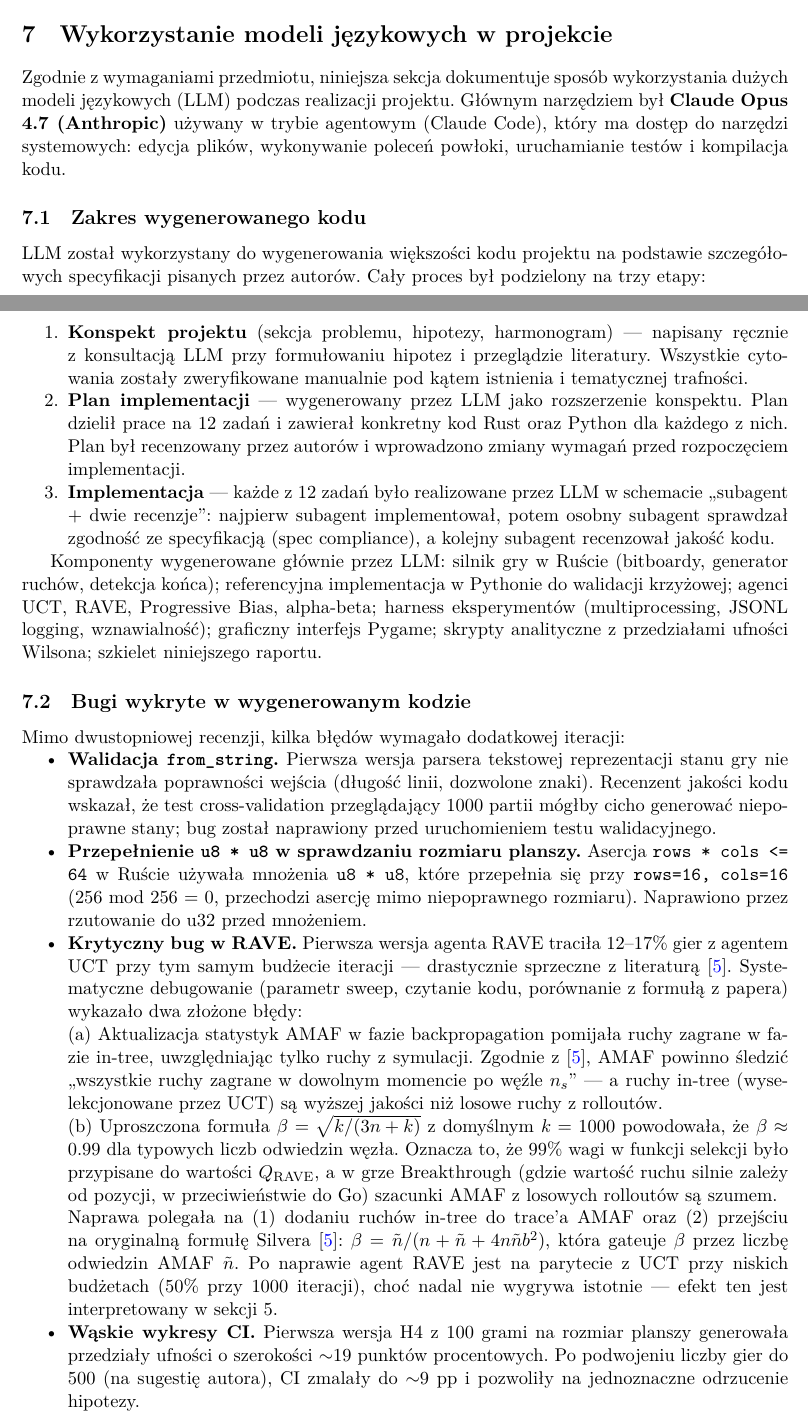
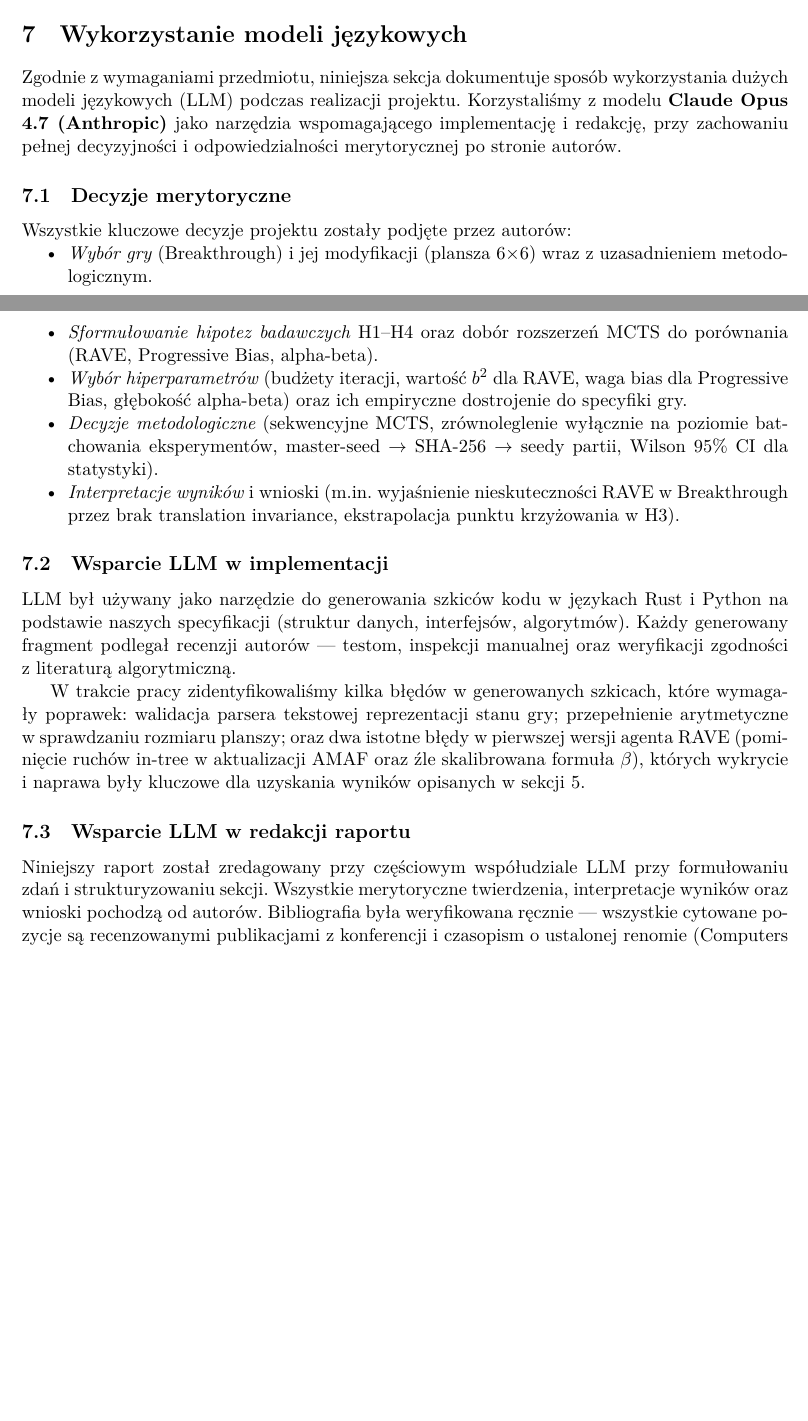
Before and after one commit to TheRealSeber/breakthrough-mcts, a LaTeX paper (report/main.tex, which reads report/sections/07_llm.tex): two parts of pages 17 and 18 of 20 before the commit and two parts of pages 17 and 18 of 19 after it, joined at a grey line, cut so that both start at the same text, the shorter picture padded with empty space. Compiled offline with XeLaTeX.

Commit message:
docs: streamline LLM section, set authors to Hubert Sobocinski & Sebastian Rydz
Reframed the LLM disclosure section to be concise and emphasize human
authorship of all merit-bearing decisions. Disclosure remains (required
by project rules) but tone is now: "we designed and decided, LLM
assisted with code drafting and editing, all subject to our review."

```diff
--- a/report/main.tex
+++ b/report/main.tex
@@ -26,7 +26,7 @@
 
 \title{Zastosowanie MCTS/UCT do gry Breakthrough 6$\times$6 \\
        \large Raport końcowy --- MSI, semestr letni 2025/26}
-\author{Sebastian Rydzewski, Hubert [Nazwisko]}
+\author{Hubert Sobociński \and Sebastian Rydz}
 \date{\today}
 
 \begin{document}
--- a/report/sections/07_llm.tex
+++ b/report/sections/07_llm.tex
@@ -1,92 +1,35 @@
-\section{Wykorzystanie modeli językowych w projekcie}
+\section{Wykorzystanie modeli językowych}
 \label{sec:llm}
 
 Zgodnie z wymaganiami przedmiotu, niniejsza sekcja dokumentuje sposób
 wykorzystania dużych modeli językowych (LLM) podczas realizacji projektu.
-Głównym narzędziem był \textbf{Claude Opus 4.7 (Anthropic)} używany w trybie
-agentowym (Claude Code), który ma dostęp do narzędzi systemowych: edycja
-plików, wykonywanie poleceń powłoki, uruchamianie testów i kompilacja kodu.
+Korzystaliśmy z modelu \textbf{Claude Opus 4.7 (Anthropic)} jako narzędzia
+wspomagającego implementację i redakcję, przy zachowaniu pełnej decyzyjności
+i odpowiedzialności merytorycznej po stronie autorów.
 
-\subsection{Zakres wygenerowanego kodu}
+\subsection{Decyzje merytoryczne}
 
-LLM został wykorzystany do wygenerowania większości kodu projektu na podstawie
-szczegółowych specyfikacji pisanych przez autorów. Cały proces był podzielony
-na trzy etapy:
-
-\begin{enumerate}[nosep]
-    \item \textbf{Konspekt projektu} (sekcja problemu, hipotezy, harmonogram) ---
-          napisany ręcznie z konsultacją LLM przy formułowaniu hipotez i przeglądzie
-          literatury. Wszystkie cytowania zostały zweryfikowane manualnie pod kątem
-          istnienia i tematycznej trafności.
-    \item \textbf{Plan implementacji} --- wygenerowany przez LLM jako rozszerzenie
-          konspektu. Plan dzielił prace na 12 zadań i zawierał konkretny kod Rust
-          oraz Python dla każdego z nich. Plan był recenzowany przez autorów
-          i wprowadzono zmiany wymagań przed rozpoczęciem implementacji.
-    \item \textbf{Implementacja} --- każde z 12 zadań było realizowane przez LLM
-          w schemacie ,,subagent + dwie recenzje'': najpierw subagent implementował,
-          potem osobny subagent sprawdzał zgodność ze specyfikacją (spec compliance),
-          a kolejny subagent recenzował jakość kodu.
-\end{enumerate}
-
-Komponenty wygenerowane głównie przez LLM:
-silnik gry w Ruście (bitboardy, generator ruchów, detekcja końca);
-referencyjna implementacja w Pythonie do walidacji krzyżowej;
-agenci UCT, RAVE, Progressive Bias, alpha-beta;
-harness eksperymentów (multiprocessing, JSONL logging, wznawialność);
-graficzny interfejs Pygame; skrypty analityczne z przedziałami ufności Wilsona;
-szkielet niniejszego raportu.
-
-\subsection{Bugi wykryte w wygenerowanym kodzie}
-
-Mimo dwustopniowej recenzji, kilka błędów wymagało dodatkowej iteracji:
+Wszystkie kluczowe decyzje projektu zostały podjęte przez autorów:
 
 \begin{itemize}[nosep]
-    \item \textbf{Walidacja \texttt{from\_string}.} Pierwsza wersja parsera tekstowej
-          reprezentacji stanu gry nie sprawdzała poprawności wejścia
-          (długość linii, dozwolone znaki). Recenzent jakości kodu wskazał, że
-          test cross-validation przeglądający 1000 partii mógłby cicho
-          generować niepoprawne stany; bug został naprawiony przed uruchomieniem
-          testu walidacyjnego.
-
-    \item \textbf{Przepełnienie \texttt{u8 * u8} w sprawdzaniu rozmiaru planszy.}
-          Asercja \texttt{rows * cols <= 64} w Ruście używała mnożenia \texttt{u8 * u8},
-          które przepełnia się przy \texttt{rows=16, cols=16} (256 mod 256 = 0,
-          przechodzi asercję mimo niepoprawnego rozmiaru). Naprawiono przez
-          rzutowanie do u32 przed mnożeniem.
-
-    \item \textbf{Krytyczny bug w RAVE.} Pierwsza wersja agenta RAVE traciła
-          12--17\% gier z agentem UCT przy tym samym budżecie iteracji ---
-          drastycznie sprzeczne z literaturą \cite{gelly2011monte}. Systematyczne
-          debugowanie (parametr sweep, czytanie kodu, porównanie z formułą
-          z papera) wykazało dwa złożone błędy:
-
-          (a) Aktualizacja statystyk AMAF w fazie backpropagation pomijała
-          ruchy zagrane w fazie in-tree, uwzględniając tylko ruchy z symulacji.
-          Zgodnie z \cite{gelly2011monte}, AMAF powinno śledzić ,,wszystkie ruchy
-          zagrane w dowolnym momencie po węźle $n_s$'' --- a ruchy in-tree
-          (wyselekcjonowane przez UCT) są wyższej jakości niż losowe ruchy
-          z rolloutów.
-
-          (b) Uproszczona formuła $\beta = \sqrt{k / (3n + k)}$ z domyślnym
-          $k = 1000$ powodowała, że $\beta \approx 0.99$ dla typowych liczb
-          odwiedzin węzła. Oznacza to, że 99\% wagi w funkcji selekcji było
-          przypisane do wartości $Q_{\text{RAVE}}$, a w grze Breakthrough
-          (gdzie wartość ruchu silnie zależy od pozycji, w przeciwieństwie do
-          Go) szacunki AMAF z losowych rolloutów są szumem.
-
-          Naprawa polegała na (1) dodaniu ruchów in-tree do trace'a AMAF
-          oraz (2) przejściu na oryginalną formułę Silvera \cite{gelly2011monte}:
-          $\beta = \tilde{n} / (n + \tilde{n} + 4 n \tilde{n} b^2)$,
-          która gateuje $\beta$ przez liczbę odwiedzin AMAF $\tilde{n}$.
-          Po naprawie agent RAVE jest na parytecie z UCT przy niskich budżetach
-          (50\% przy 1000 iteracji), choć nadal nie wygrywa istotnie ---
-          efekt ten jest interpretowany w sekcji~\ref{sec:wyniki}.
-
-    \item \textbf{Wąskie wykresy CI.} Pierwsza wersja H4 z 100 grami na rozmiar
-          planszy generowała przedziały ufności o szerokości $\sim$19 punktów procentowych.
-          Po podwojeniu liczby gier do 500 (na sugestię autora), CI zmalały do
-          $\sim$9 pp i pozwoliły na jednoznaczne odrzucenie hipotezy.
+    \item \emph{Wybór gry} (Breakthrough) i jej modyfikacji (plansza
+          6$\times$6) wraz z uzasadnieniem metodologicznym.
+    \item \emph{Sformułowanie hipotez badawczych} H1--H4 oraz dobór
+          rozszerzeń MCTS do porównania (RAVE, Progressive Bias, alpha-beta).
+    \item \emph{Wybór hiperparametrów} (budżety iteracji, wartość $b^2$ dla RAVE,
+          waga bias dla Progressive Bias, głębokość alpha-beta) oraz ich
+          empiryczne dostrojenie do specyfiki gry.
+    \item \emph{Decyzje metodologiczne} (sekwencyjne MCTS, zrównoleglenie wyłącznie na
+          poziomie batchowania eksperymentów, master-seed $\to$ SHA-256 $\to$
+          seedy partii, Wilson 95\% CI dla statystyki).
+    \item \emph{Interpretacje wyników} i wnioski (m.in.\ wyjaśnienie
+          nieskuteczności RAVE w Breakthrough przez brak translation
+          invariance, ekstrapolacja punktu krzyżowania w H3).
 \end{itemize}
 
-\subsection{Wykorzystanie LLM przy pisaniu raportu}
+\subsection{Wsparcie LLM w implementacji}
 
+LLM był używany jako narzędzie do generowania szkiców kodu w językach Rust
+i Python na podstawie naszych specyfikacji (struktur danych, interfejsów,
+algorytmów). Każdy generowany fragment podlegał recenzji autorów --- testom,
+inspekcji manualnej oraz weryfikacji zgodności z literaturą algorytmiczną.
@@ -98 +36,18 @@ danych z eksperymentów.
 
+W trakcie pracy zidentyfikowaliśmy kilka błędów w generowanych szkicach,
+które wymagały poprawek:
+walidacja parsera tekstowej reprezentacji stanu gry;
+przepełnienie arytmetyczne w sprawdzaniu rozmiaru planszy;
+oraz dwa istotne błędy w pierwszej wersji agenta RAVE (pominięcie ruchów
+in-tree w aktualizacji AMAF oraz źle skalibrowana formuła $\beta$),
+których wykrycie i naprawa były kluczowe dla uzyskania wyników opisanych
+w sekcji~\ref{sec:wyniki}.
+
+\subsection{Wsparcie LLM w redakcji raportu}
+
+Niniejszy raport został zredagowany przy częściowym współudziale LLM
+przy formułowaniu zdań i strukturyzowaniu sekcji. Wszystkie merytoryczne
+twierdzenia, interpretacje wyników oraz wnioski pochodzą od autorów.
+Bibliografia była weryfikowana ręcznie ---
+wszystkie cytowane pozycje są recenzowanymi publikacjami z konferencji
+i czasopism o ustalonej renomie (Computers and Games, IEEE Transactions
```
Also changed, not shown: report/sections/07_llm.tex (34 more changed lines).
